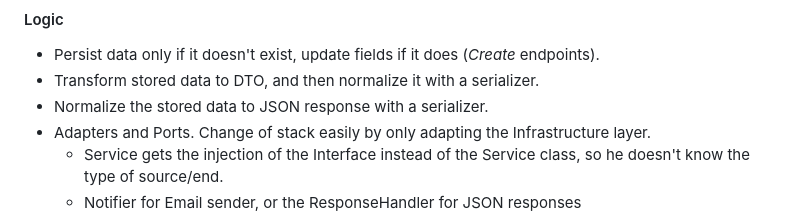
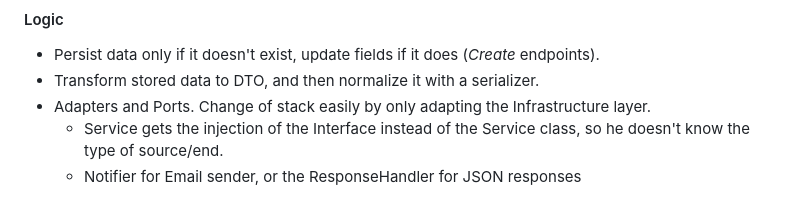
Before and after one commit to mangelperis/Football-Manager-API, a Markdown page: README.md, the part around the change. GitHub-like rendering.

Commit message:
Final README.md v3

```diff
--- a/README.md
+++ b/README.md
@@ -85,7 +85,6 @@ The following key features are implemented
 #### Logic
 * Persist data only if it doesn't exist, update fields if it does (*Create* endpoints).
 * Transform stored data to DTO, and then normalize it with a serializer.
-* Normalize the stored data to JSON response with a serializer.
 * Adapters and Ports. Change of stack easily by only adapting the Infrastructure layer.
   * Service gets the injection of the Interface instead of the Service class, so he doesn't know the type of source/end.
   * Notifier for Email sender, or the ResponseHandler for JSON responses
```
